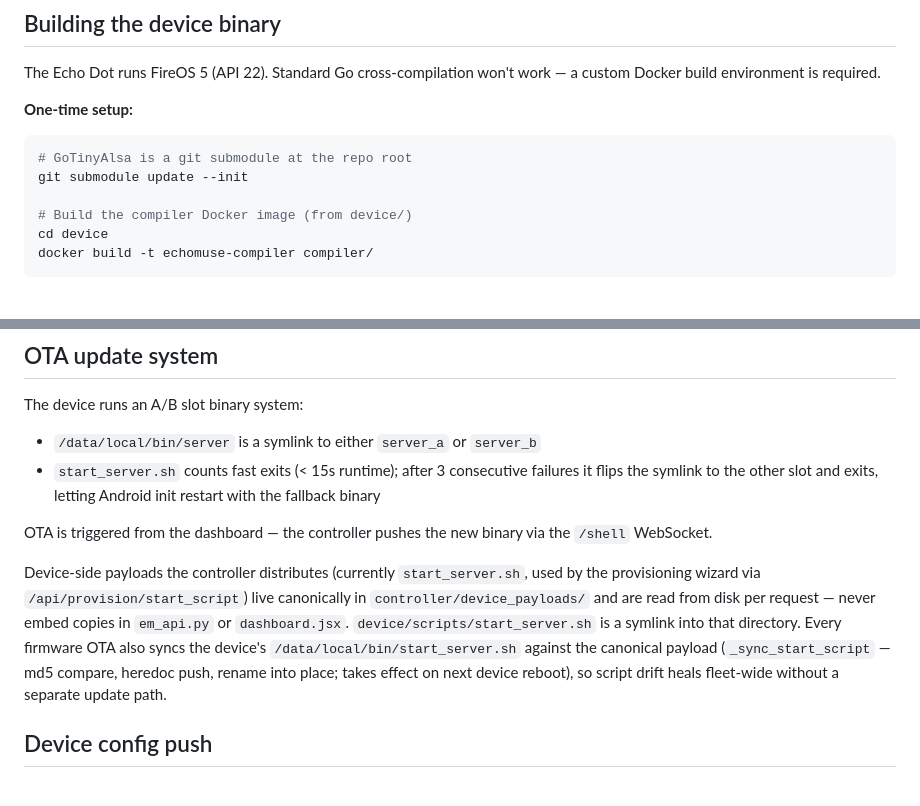
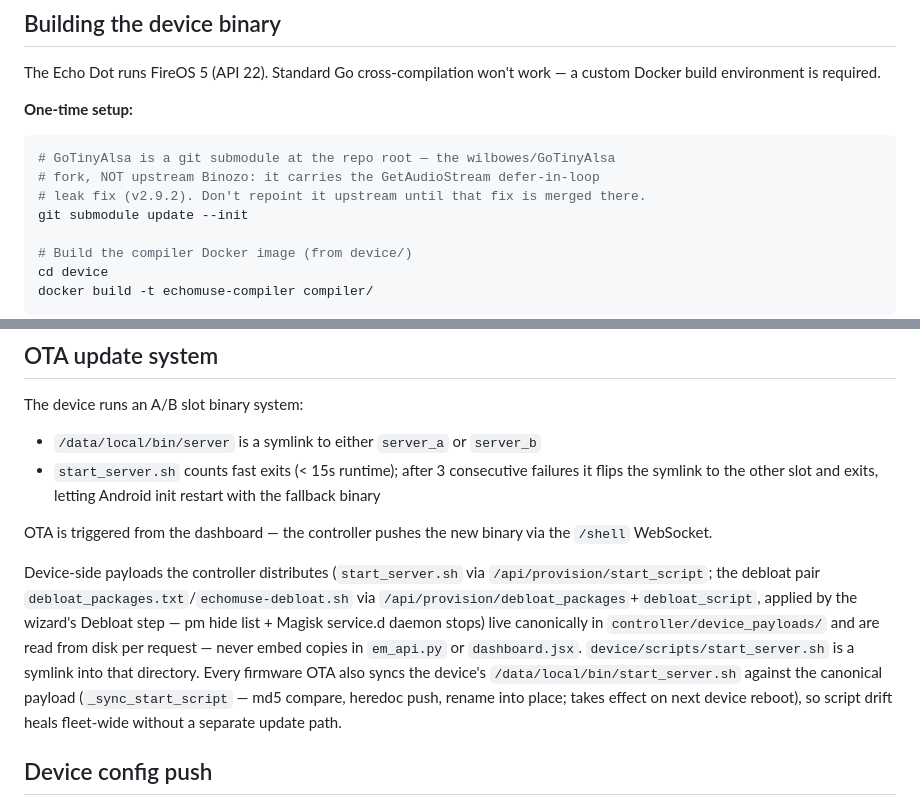
Before and after one commit to wilbowes/EchoMuse, a Markdown page: CLAUDE.md, 2 parts joined by grey strips. GitHub-like rendering; blank space fills up the shorter version.

````diff
--- a/CLAUDE.md
+++ b/CLAUDE.md
@@ -16,7 +16,9 @@ The Echo Dot runs FireOS 5 (API 22). Standard Go cross-compilation won't work
 
 **One-time setup:**
 ```bash
-# GoTinyAlsa is a git submodule at the repo root
+# GoTinyAlsa is a git submodule at the repo root — the wilbowes/GoTinyAlsa
+# fork, NOT upstream Binozo: it carries the GetAudioStream defer-in-loop
+# leak fix (v2.9.2). Don't repoint it upstream until that fix is merged there.
 git submodule update --init
 
 # Build the compiler Docker image (from device/)
@@ -160,7 +162,7 @@ The device runs an A/B slot binary system:
 
 OTA is triggered from the dashboard — the controller pushes the new binary via the `/shell` WebSocket.
 
-Device-side payloads the controller distributes (currently `start_server.sh`, used by the provisioning wizard via `/api/provision/start_script`) live canonically in `controller/device_payloads/` and are read from disk per request — never embed copies in `em_api.py` or `dashboard.jsx`. `device/scripts/start_server.sh` is a symlink into that directory. Every firmware OTA also syncs the device's `/data/local/bin/start_server.sh` against the canonical payload (`_sync_start_script` — md5 compare, heredoc push, rename into place; takes effect on next device reboot), so script drift heals fleet-wide without a separate update path.
+Device-side payloads the controller distributes (`start_server.sh` via `/api/provision/start_script`; the debloat pair `debloat_packages.txt`/`echomuse-debloat.sh` via `/api/provision/debloat_packages`+`debloat_script`, applied by the wizard's Debloat step — pm hide list + Magisk service.d daemon stops) live canonically in `controller/device_payloads/` and are read from disk per request — never embed copies in `em_api.py` or `dashboard.jsx`. `device/scripts/start_server.sh` is a symlink into that directory. Every firmware OTA also syncs the device's `/data/local/bin/start_server.sh` against the canonical payload (`_sync_start_script` — md5 compare, heredoc push, rename into place; takes effect on next device reboot), so script drift heals fleet-wide without a separate update path.
 
 ## Device config push
 
````
Also changed, not shown: README.md (+12 -7 lines).
